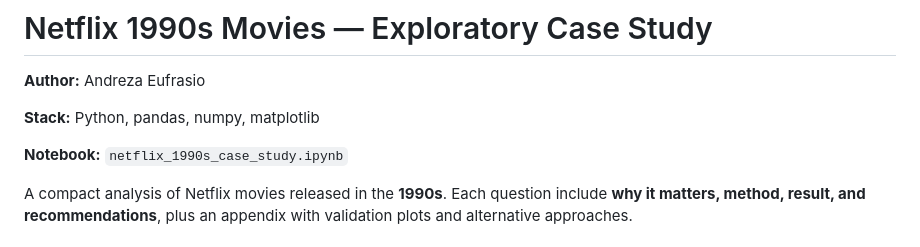
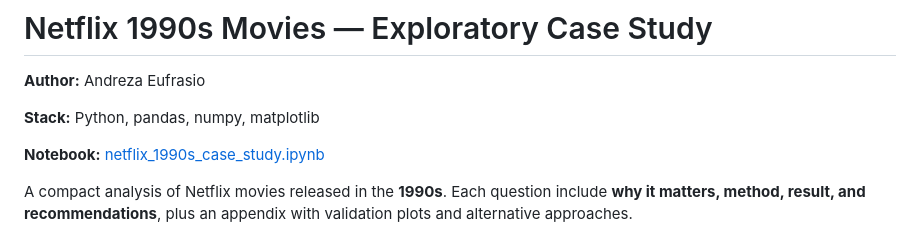
Before and after one commit to Andrezascientist/investigating-netflix-movies, a Markdown page: README.md, the part around the change. GitHub-like rendering.

```diff
--- a/README.md
+++ b/README.md
@@ -6,7 +6,7 @@
 
 **Stack:** Python, pandas, numpy, matplotlib
 
-**Notebook:** `netflix_1990s_case_study.ipynb`
+**Notebook:** [netflix_1990s_case_study.ipynb](netflix_1990s_case_study.ipynb)
 
 
 A compact analysis of Netflix movies released in the **1990s**. Each question include
```
